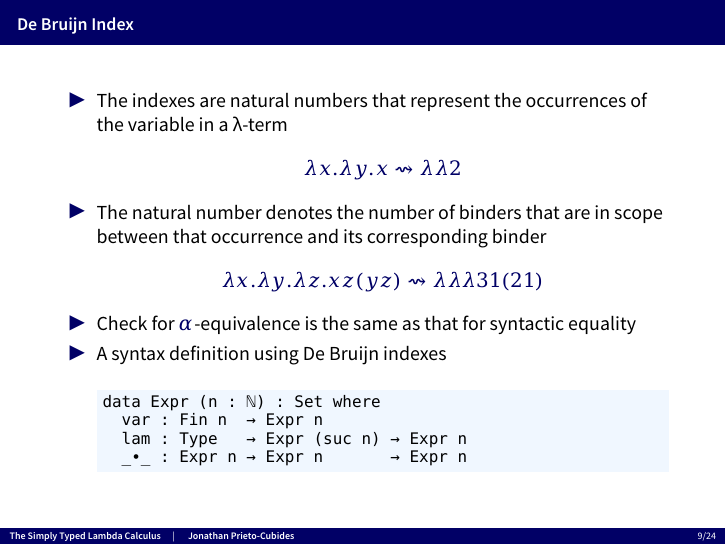
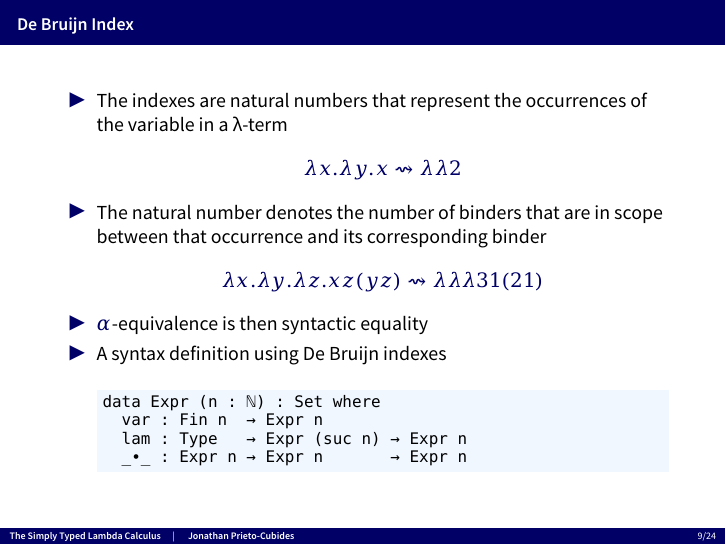
Before and after one commit to jonaprieto/stlctalk, LaTeX slides (slides/slides.tex): page 9 of 24. Compiled offline with XeLaTeX.

```diff
--- a/slides/slides.tex
+++ b/slides/slides.tex
@@ -1,4 +1,4 @@
-\documentclass[10pt, xetex, hyperref={pdfpagelabels=false,breaklinks}]{beamer}
+\documentclass[10pt, xelatex, hyperref={pdfpagelabels=false,breaklinks}]{beamer}
 
 % --------------------------------------------------------------------------
 % Packages
@@ -355,7 +355,7 @@
 $$  λx. λy. x ⇝  λ λ 2$$
 \item The natural number denotes the number of binders that are in scope between that occurrence and its corresponding binder
 $$λx. λy. λz. x z (y z)  ⇝ λ λ λ 3 1 (2 1)$$
-\item Check for $α$-equivalence is the same as that for syntactic equality
+\item $α$-equivalence is then syntactic equality
 \item A syntax definition using De Bruijn indexes\\[3mm]
 \begin{minted}{cagda}
 data Expr (n : ℕ) : Set where
```
Also changed, not shown: slides/slides.pdf (deleted), 4 other files.
